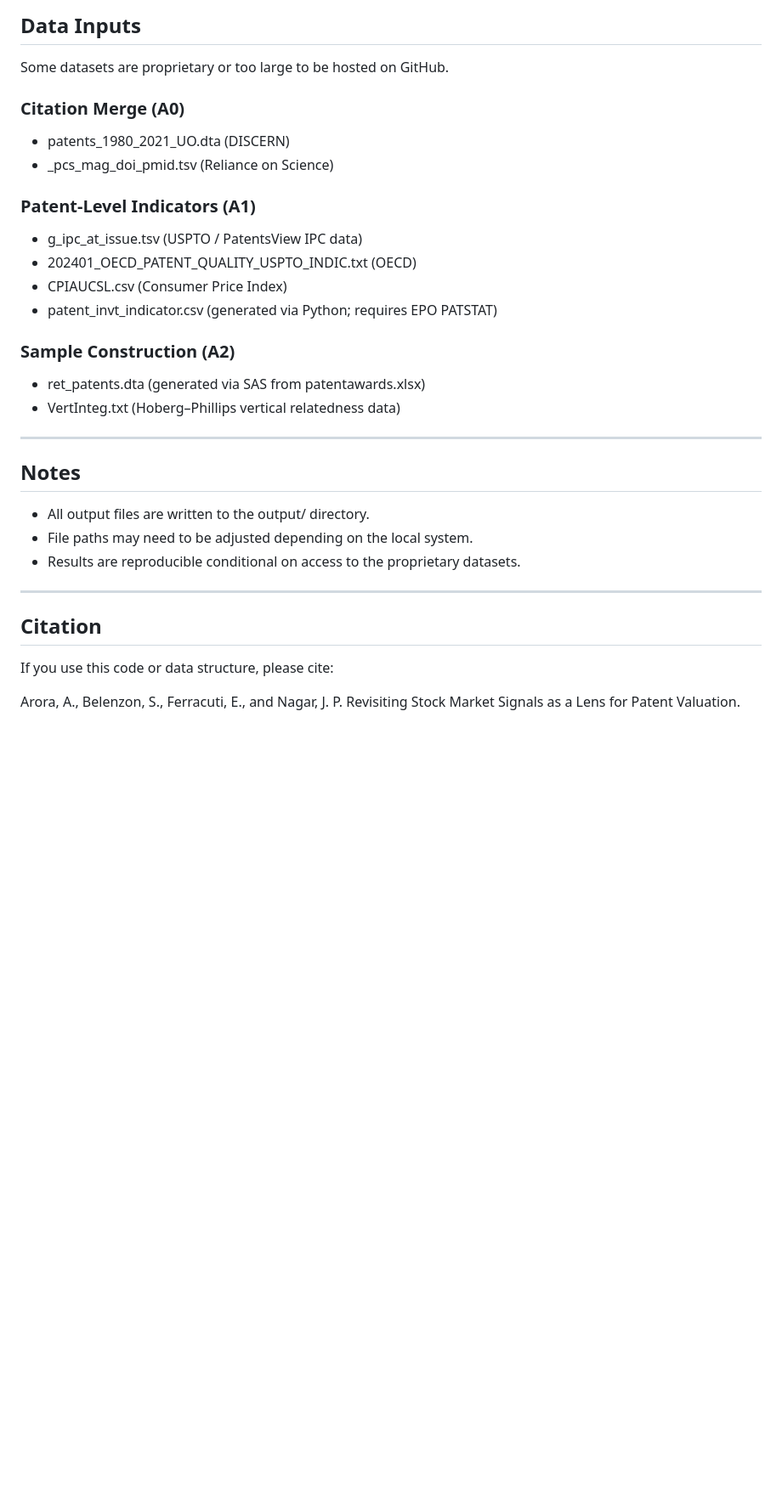
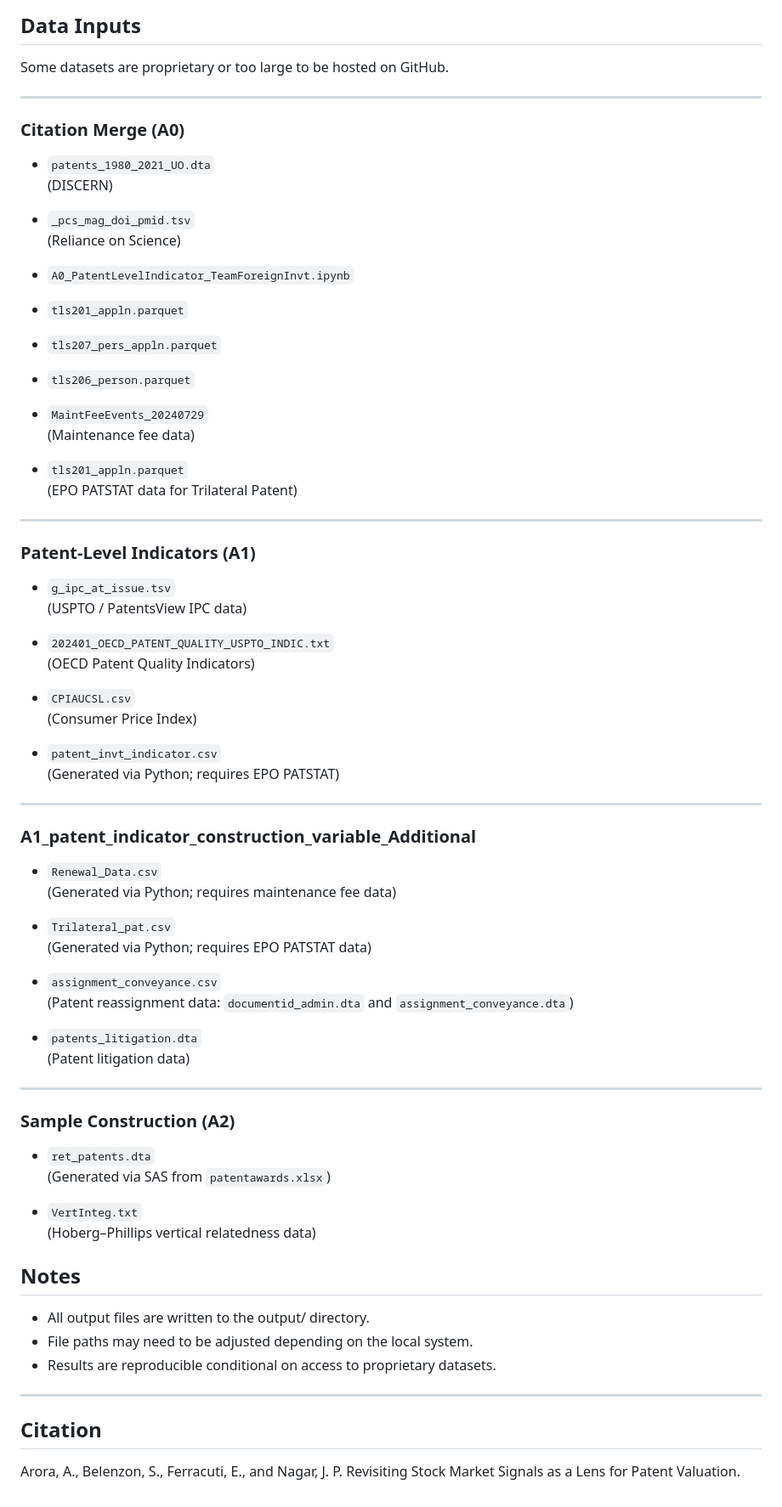
Before and after one commit to jaypnagar/ABFN_Relication, a Markdown page: README.md, the part around one of its changes. Shown at 85% size. Drawn GitHub-style; blank space fills up the shorter version.

```diff
--- a/README.md
+++ b/README.md
@@ -123,33 +124,81 @@ do "code/A9_KPSSasIndepVar_standarized_bootstrap.do"
 
 Some datasets are proprietary or too large to be hosted on GitHub.
 
+---
+
 ### Citation Merge (A0)
-- patents_1980_2021_UO.dta (DISCERN)
-- _pcs_mag_doi_pmid.tsv (Reliance on Science)
+
+- `patents_1980_2021_UO.dta`
+  (DISCERN)
+
+- `_pcs_mag_doi_pmid.tsv`
+  (Reliance on Science)
+
+- `A0_PatentLevelIndicator_TeamForeignInvt.ipynb`
+
+- `tls201_appln.parquet`
+- `tls207_pers_appln.parquet`
+- `tls206_person.parquet`
+
+- `MaintFeeEvents_20240729`
+  (Maintenance fee data)
+
+- `tls201_appln.parquet`
+  (EPO PATSTAT data for Trilateral Patent)
+
+---
 
 ### Patent-Level Indicators (A1)
-- g_ipc_at_issue.tsv (USPTO / PatentsView IPC data)
-- 202401_OECD_PATENT_QUALITY_USPTO_INDIC.txt (OECD)
-- CPIAUCSL.csv (Consumer Price Index)
-- patent_invt_indicator.csv (generated via Python; requires EPO PATSTAT)
+
+- `g_ipc_at_issue.tsv`
+  (USPTO / PatentsView IPC data)
+
+- `202401_OECD_PATENT_QUALITY_USPTO_INDIC.txt`
+  (OECD Patent Quality Indicators)
+
+- `CPIAUCSL.csv`
+  (Consumer Price Index)
+
+- `patent_invt_indicator.csv`
+  (Generated via Python; requires EPO PATSTAT)
+
+---
+
+### A1_patent_indicator_construction_variable_Additional
+
+- `Renewal_Data.csv`
+  (Generated via Python; requires maintenance fee data)
+
+- `Trilateral_pat.csv`
+  (Generated via Python; requires EPO PATSTAT data)
+
+- `assignment_conveyance.csv`
+  (Patent reassignment data: `documentid_admin.dta` and `assignment_conveyance.dta`)
+
+- `patents_litigation.dta`
+  (Patent litigation data)
+
+---
 
 ### Sample Construction (A2)
-- ret_patents.dta (generated via SAS from patentawards.xlsx)
-- VertInteg.txt (Hoberg–Phillips vertical relatedness data)
 
----
+- `ret_patents.dta`
+  (Generated via SAS from `patentawards.xlsx`)
+
+- `VertInteg.txt`
+  (Hoberg–Phillips vertical relatedness data)
+
+
 
 ## Notes
 
 - All output files are written to the output/ directory.
 - File paths may need to be adjusted depending on the local system.
-- Results are reproducible conditional on access to the proprietary datasets.
+- Results are reproducible conditional on access to proprietary datasets.
 
 ---
 
 ## Citation
 
-If you use this code or data structure, please cite:
-
 Arora, A., Belenzon, S., Ferracuti, E., and Nagar, J. P.
 Revisiting Stock Market Signals as a Lens for Patent Valuation.
```
Also changed, not shown: other parts of README.md (+14 -13 lines).
